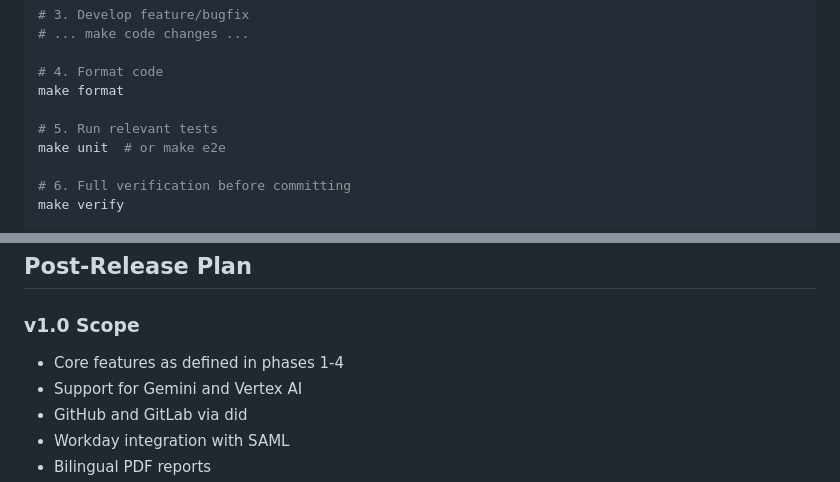
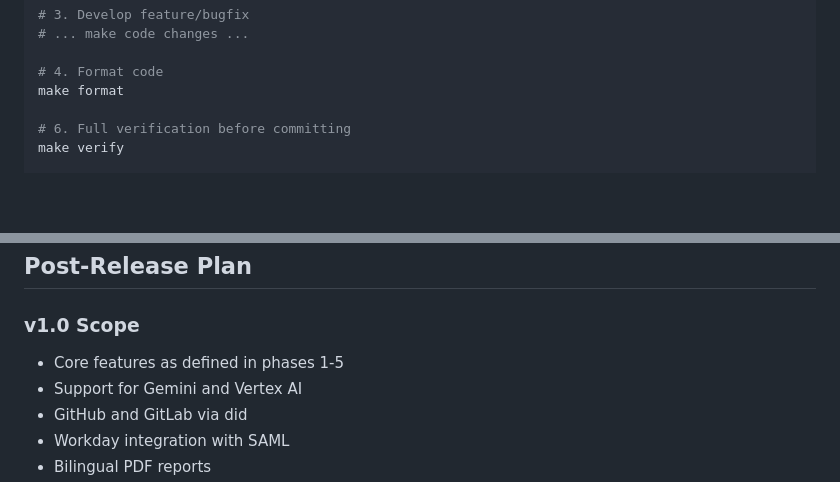
Before and after one commit to cardil/iptax, a Markdown page: docs/implementation.md, 2 parts joined by grey strips. Rendered like a GitHub page; blank space fills up the shorter version.

```diff
--- a/docs/implementation.md
+++ b/docs/implementation.md
@@ -190,9 +223,6 @@ make init
 
 # 4. Format code
 make format
-
-# 5. Run relevant tests
-make unit  # or make e2e
 
 # 6. Full verification before committing
 make verify
@@ -358,7 +388,7 @@ ______________________________________________________________________
 
 ### v1.0 Scope
 
-- Core features as defined in phases 1-4
+- Core features as defined in phases 1-5
 - Support for Gemini and Vertex AI
 - GitHub and GitLab via did
 - Workday integration with SAML
```
Also changed, not shown: other parts of docs/implementation.md (+57 -24 lines).
